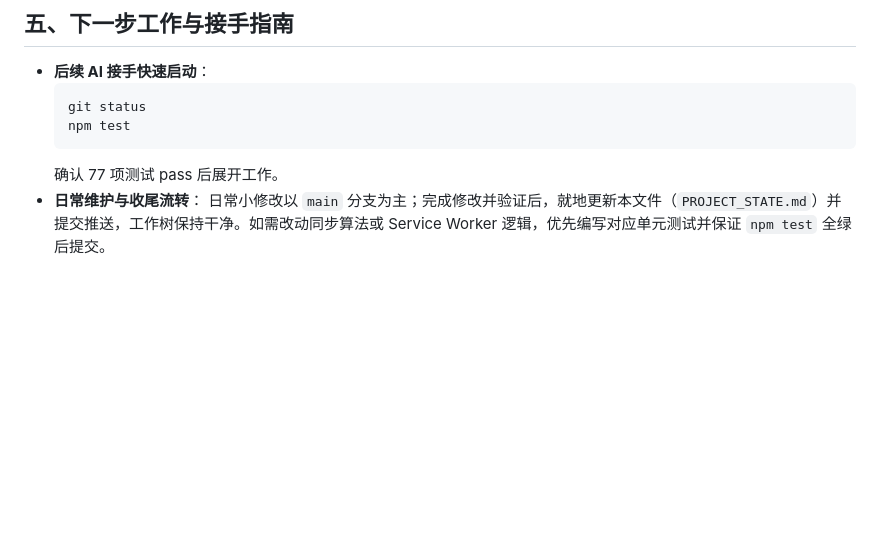
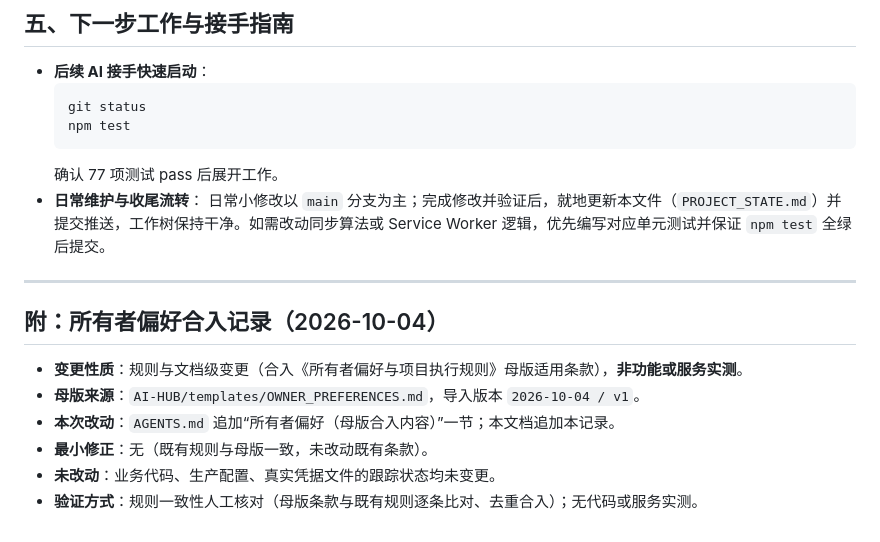
Before and after one commit to o-ocn/tablissng-widgets, a Markdown page: PROJECT_STATE.md, the part around the change. Drawn GitHub-style; blank space fills up the shorter version.

Commit message:
docs(agents): merge owner preference master clauses v1 2026-10-04

```diff
--- a/PROJECT_STATE.md
+++ b/PROJECT_STATE.md
@@ -73,3 +73,14 @@
   确认 77 项测试 pass 后展开工作。
 - **日常维护与收尾流转**：
   日常小修改以 `main` 分支为主；完成修改并验证后，就地更新本文件（`PROJECT_STATE.md`）并提交推送，工作树保持干净。如需改动同步算法或 Service Worker 逻辑，优先编写对应单元测试并保证 `npm test` 全绿后提交。
+
+---
+
+## 附：所有者偏好合入记录（2026-10-04）
+
+- **变更性质**：规则与文档级变更（合入《所有者偏好与项目执行规则》母版适用条款），**非功能或服务实测**。
+- **母版来源**：`AI-HUB/templates/OWNER_PREFERENCES.md`，导入版本 `2026-10-04 / v1`。
+- **本次改动**：`AGENTS.md` 追加“所有者偏好（母版合入内容）”一节；本文档追加本记录。
+- **最小修正**：无（既有规则与母版一致，未改动既有条款）。
+- **未改动**：业务代码、生产配置、真实凭据文件的跟踪状态均未变更。
+- **验证方式**：规则一致性人工核对（母版条款与既有规则逐条比对、去重合入）；无代码或服务实测。
```
Also changed, not shown: AGENTS.md (+54 -0 lines).
